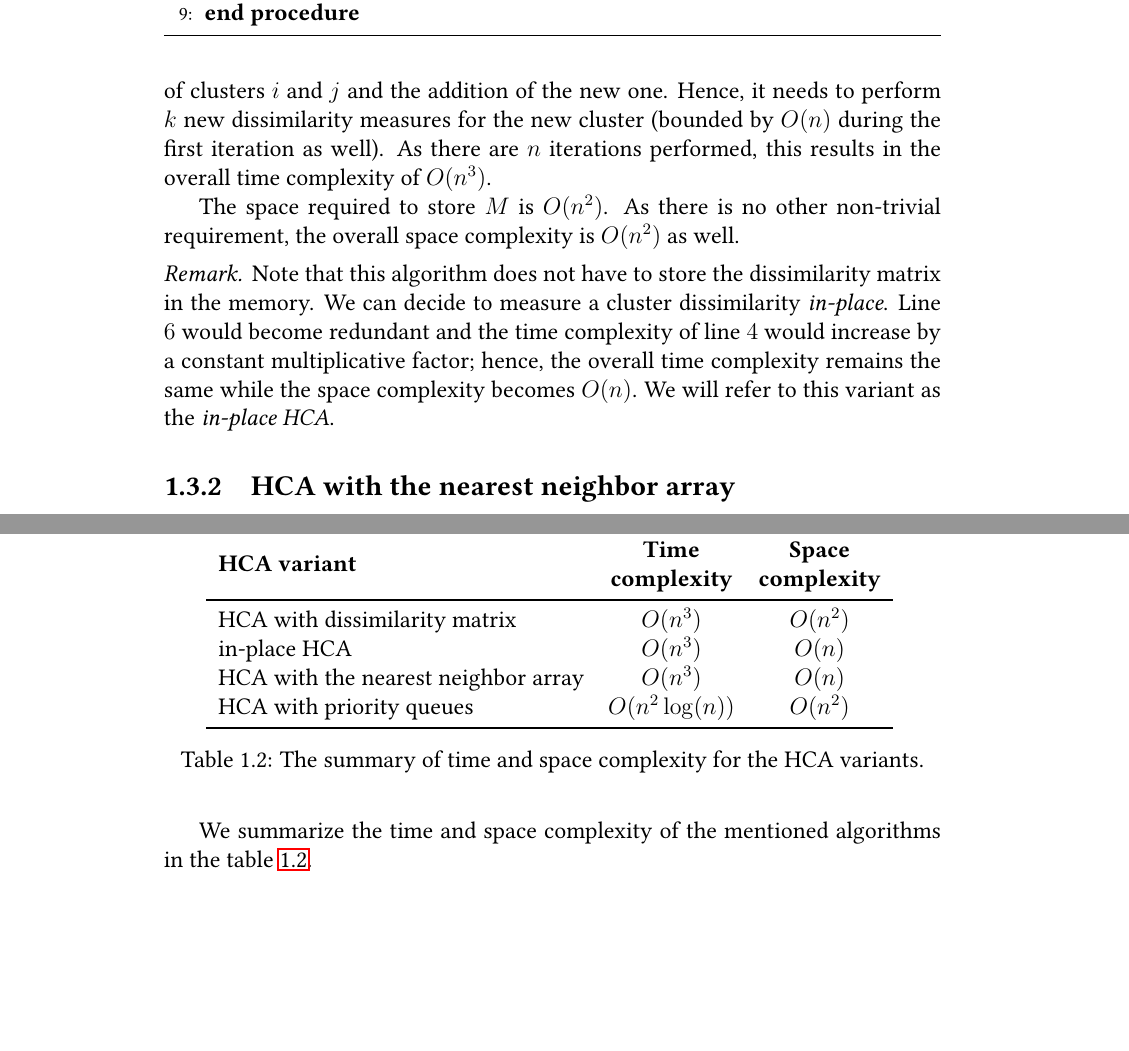
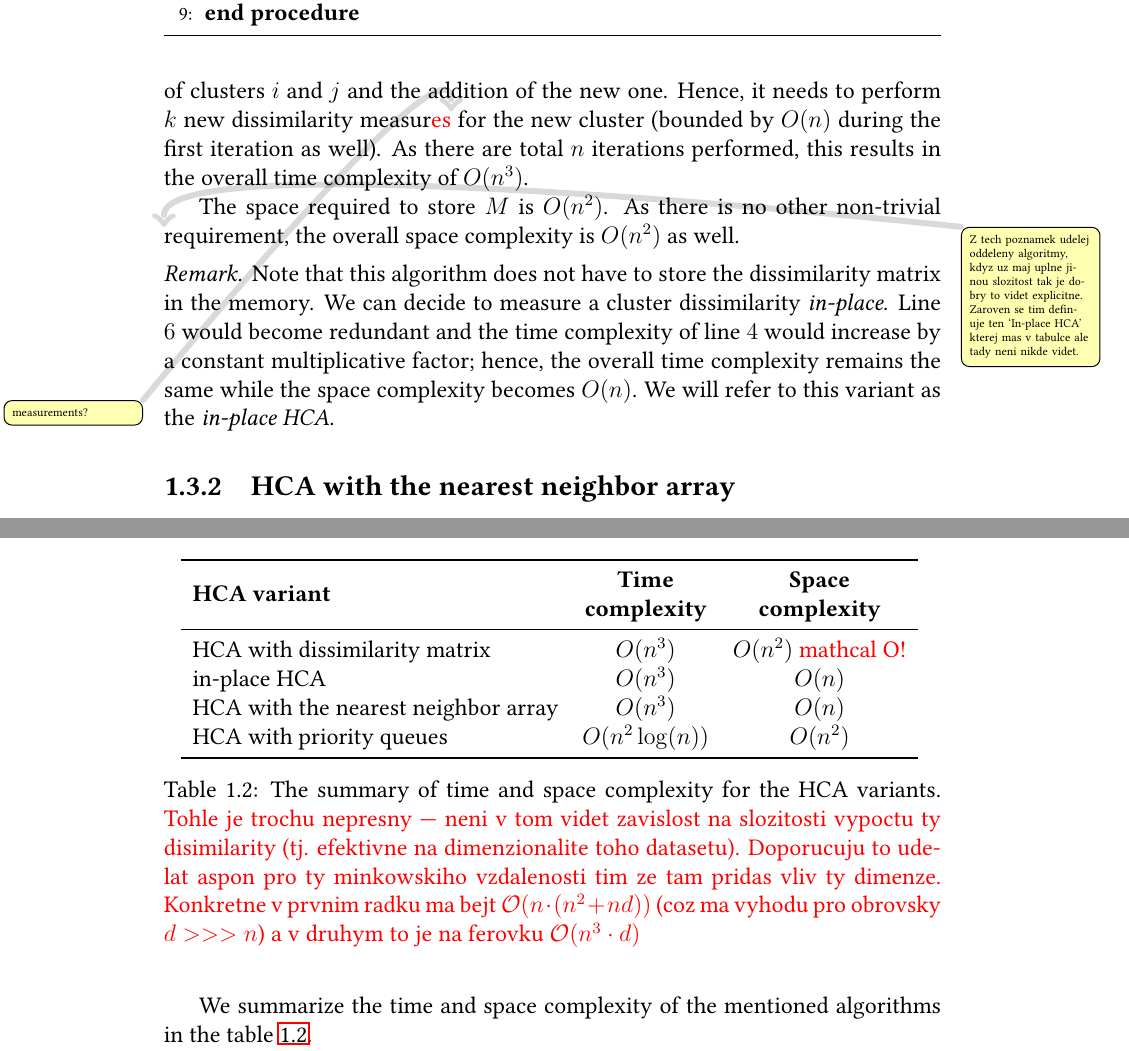
Before and after one commit to asmelko/gmhc, a LaTeX thesis (thesis/thesis.tex, which reads thesis/clustering.tex): two parts of pages 23 and 25 of 64, joined at a grey line, cut so that both start at the same text, the shorter picture padded with empty space. Compiled offline with pdfLaTeX.

Commit message:
vic poznamek

```diff
--- a/thesis/clustering.tex
+++ b/thesis/clustering.tex
@@ -292,9 +292,11 @@ Unless there remains only one cluster, the current algorithm searches $M$ for~th
 	\end{algorithmic}
 \end{algorithm}
 
-The main cycle in line $3$ repeats $n = |\mathcal{D}|$ times; each iteration the number of clusters is reduced by 1. The search in line $4$ is bounded by $O(n^2)$ time, having its peak in the first iteration when $k=n$. The update in~line~$6$ reflects the deletion of clusters $i$ and $j$ and the addition of the new one. Hence, it needs to perform $k$ new dissimilarity measures for the new cluster (bounded by $O(n)$ during the first iteration as well). As there are $n$~iterations performed, this results in the overall time complexity of $O(n^3)$.
+The main cycle \xxx{in}\todo{on?}\ line $3$\todo{tady nastava zmateni protoze ctenar netusi kde ma vzit ten treti radek, idealne tohle chces ve stejnym odstavci jako referenci na ten algoritmus, tak aby bylo videt ze ty radky sou z nej} repeats $n = |\mathcal{D}|$ times; \xxx{each iteration}\todo{predlozku?}\ the number of clusters is reduced by 1. The search in line $4$ is bounded by $O(n^2)$ time, \xxx{having its peak}\todo{with maximal complexity}\ in the first iteration when $k=n$. The update in~line~$6$ reflects the deletion of clusters $i$ and $j$ and the addition of the new one. Hence, it needs to perform $k$ new dissimilarity measur\xxx{es}\todo{measurements?}\ for the new cluster (bounded by $O(n)$ during the first iteration as well). As there are total $n$~iterations performed, this results in the overall time complexity of $O(n^3)$.
 
 The space required to store $M$ is $O(n^2)$. As there is no other non-trivial requirement, the overall space complexity is $O(n^2)$ as well.
+
+\todo{Z tech poznamek udelej oddeleny algoritmy, kdyz uz maj uplne jinou slozitost tak je dobry to videt explicitne. Zaroven se tim definuje ten `In-place HCA' kterej mas v tabulce ale tady neni nikde videt.}
 \begin{rem}
 	Note that this algorithm does not have to store the dissimilarity matrix in the memory. We can decide to measure a cluster dissimilarity \emph{in-place}. Line $6$ would become redundant and the time complexity of line $4$ would increase by a constant multiplicative factor; hence, the overall time complexity remains the same while the~space complexity becomes $O(n)$. We will refer to this variant as the \emph{in-place HCA}.
 \end{rem}
@@ -374,13 +376,13 @@ We summarize the time and space complexity of the mentioned algorithms in the ta
 		 & \textbf{Time} & \textbf{Space} \\
 		 \pulrad{\textbf{HCA variant}} & \textbf{complexity} & \textbf{complexity} \\
 		\midrule
-		HCA with dissimilarity matrix & $O(n^3)$ & $O(n^2)$ \\
+		HCA with dissimilarity matrix & $O(n^3)$ & $O(n^2)$ \xxx{mathcal O!}\\
 		in-place HCA & $O(n^3)$ & $O(n)$ \\
 		HCA with the nearest neighbor array & $O(n^3)$ & $O(n)$ \\
 		HCA with priority queues & $O(n^2\log(n))$ & $O(n^2)$ \\
 		\bottomrule
 	\end{tabular}
-	\caption{The summary of time and space complexity for the HCA variants.}
+	\caption{The summary of time and space complexity for the HCA variants. \xxx{Tohle je trochu nepresny --- neni v tom videt zavislost na slozitosti vypoctu ty disimilarity (tj. efektivne na dimenzionalite toho datasetu). Doporucuju to udelat aspon pro ty minkowskiho vzdalenosti tim ze tam pridas vliv ty dimenze. Konkretne v prvnim radku ma bejt $\mathcal{O}(n\cdot(n^2 + nd))$ (coz ma vyhodu pro obrovsky $d>>>n$) a v druhym to je na ferovku $\mathcal{O}(n^3\cdot d)$}}
 	\label{tab01:hca}
 \end{table}
 
```
Also changed, not shown: thesis/clustering.tex (2 more changed lines).
